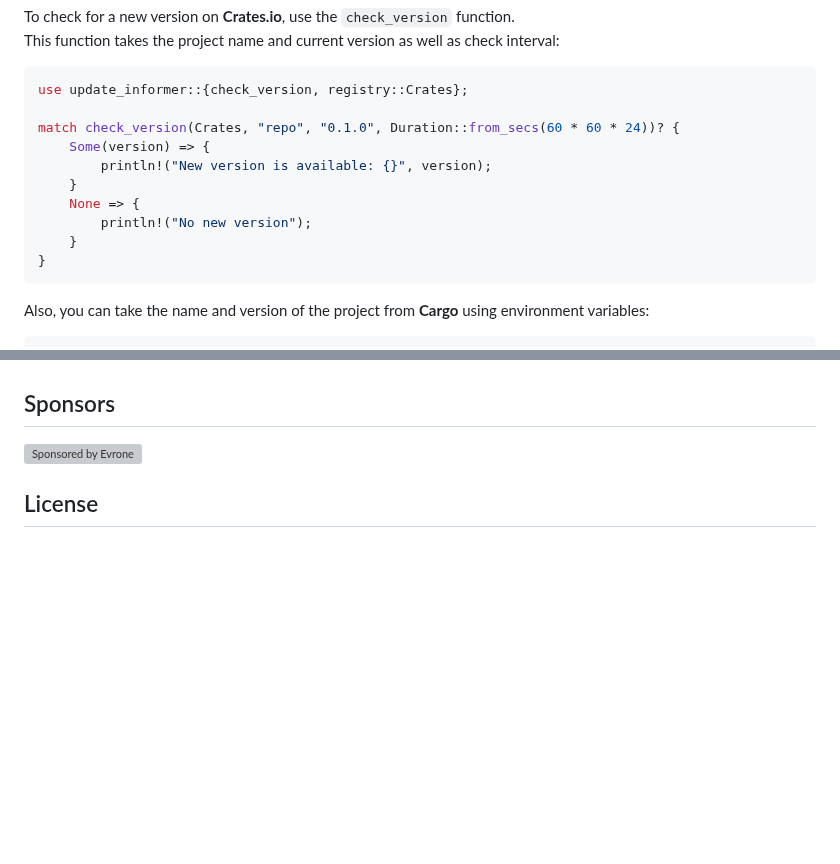
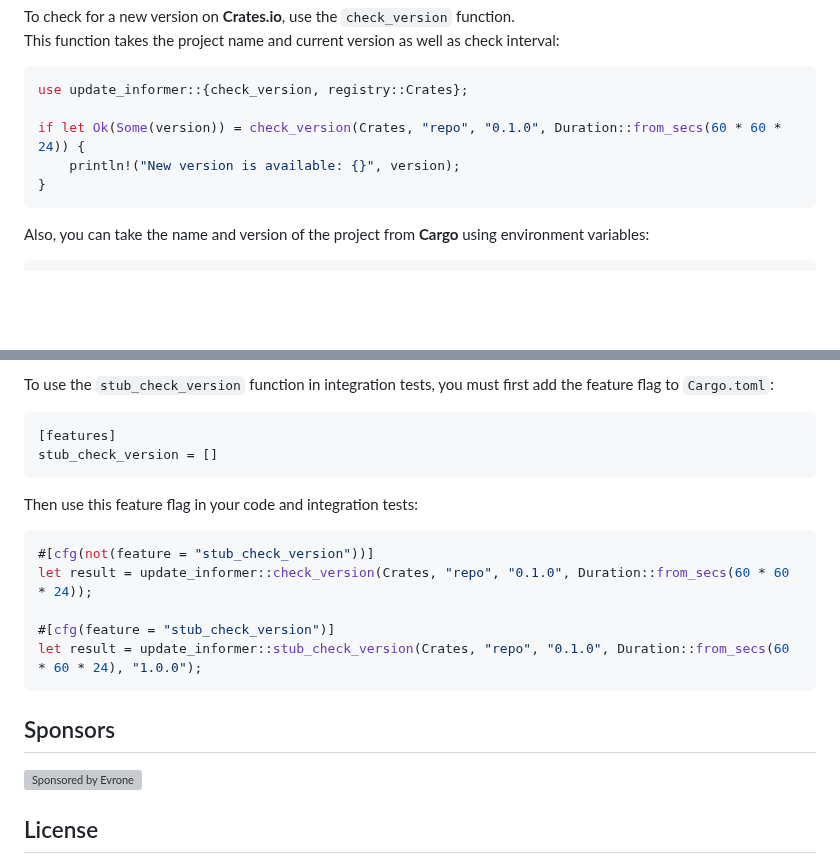
Before and after one commit to mgrachev/update-informer, a Markdown page: README.md, 2 parts joined by grey strips. GitHub-like rendering; blank space fills up the shorter version; grey boxes are pictures that could not be loaded.

````diff
--- a/README.md
+++ b/README.md
@@ -27,13 +27,8 @@ This function takes the project name and current version as well as check interv
 ```rust
 use update_informer::{check_version, registry::Crates};
 
-match check_version(Crates, "repo", "0.1.0", Duration::from_secs(60 * 60 * 24))? {
-    Some(version) => {
-        println!("New version is available: {}", version);
-    }
-    None => {
-        println!("No new version");
-    }
+if let Ok(Some(version)) = check_version(Crates, "repo", "0.1.0", Duration::from_secs(60 * 60 * 24)) {
+    println!("New version is available: {}", version);
 }
 ```
 
@@ -67,3 +119,19 @@ Note that the project name must contain the owner.
+To use the `stub_check_version` function in integration tests, you must first add the feature flag to `Cargo.toml`:
+
+```toml
+[features]
+stub_check_version = []
+```
+
+Then use this feature flag in your code and integration tests:
+
+```rust
+#[cfg(not(feature = "stub_check_version"))]
+let result = update_informer::check_version(Crates, "repo", "0.1.0", Duration::from_secs(60 * 60 * 24));
+
+#[cfg(feature = "stub_check_version")]
+let result = update_informer::stub_check_version(Crates, "repo", "0.1.0", Duration::from_secs(60 * 60 * 24), "1.0.0");
+```
 
 ## Sponsors
 
````
Also changed, not shown: other parts of README.md (+59 -2 lines), CHANGELOG.md (+10 -0 lines), images/example.png (added), 3 other files.
